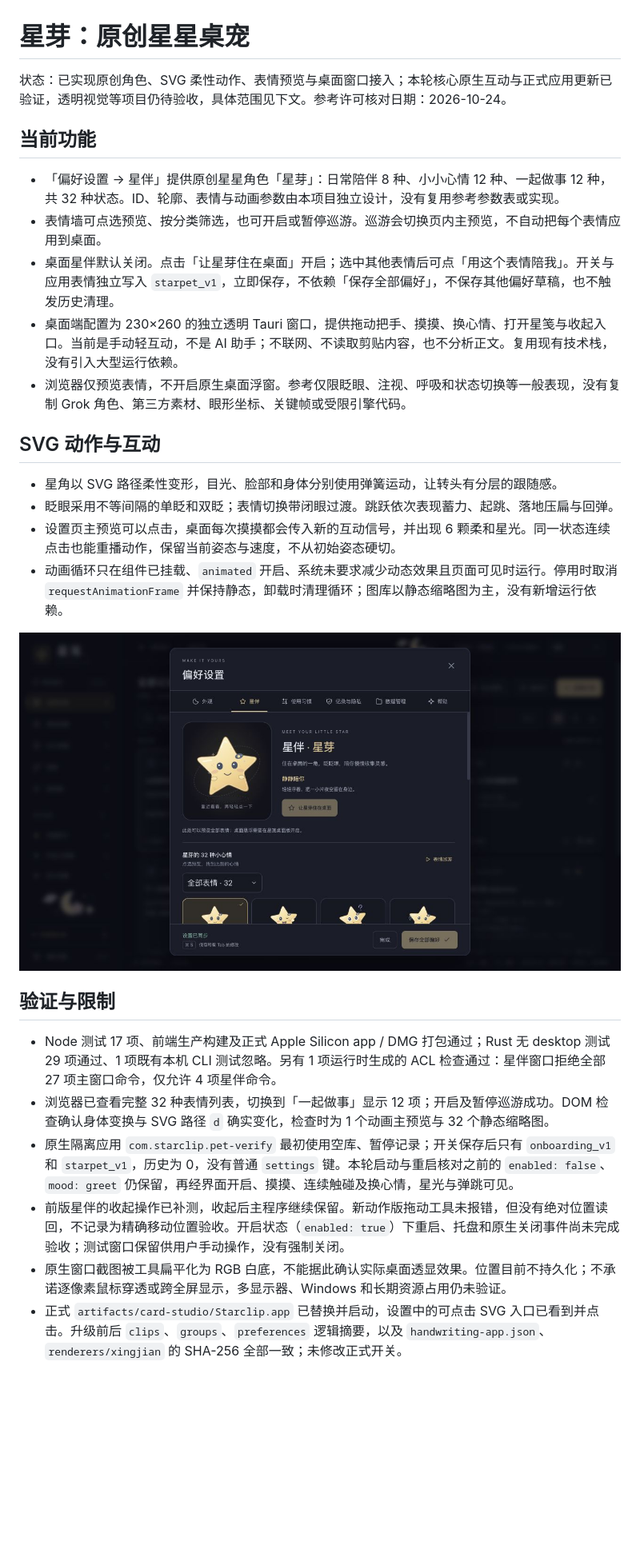
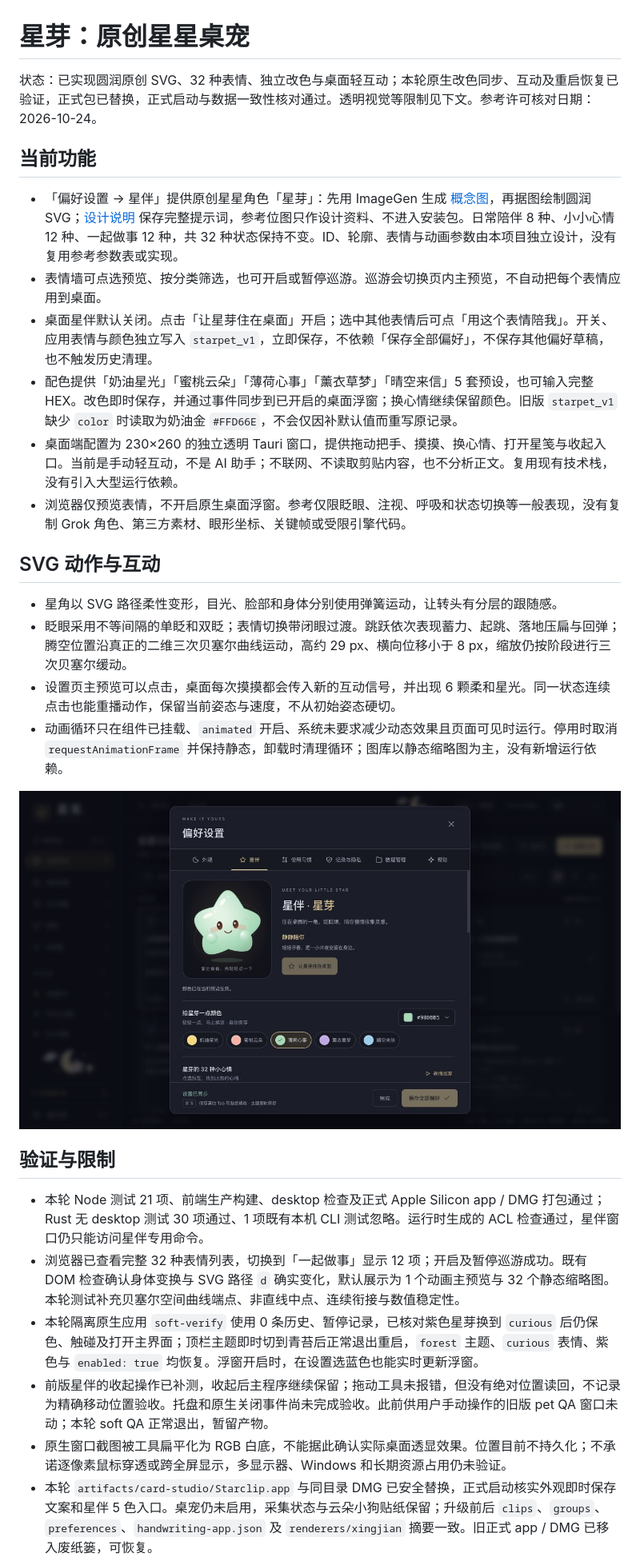
Before and after one commit to StarDreamTech/starbuddy, a Markdown page: docs/starpet.md, the part around one of its changes. Shown at 80% size. GitHub-like rendering; pictures changed too: docs/starpet-rounded.png (added); blank space fills up the shorter version.

```diff
--- a/docs/starpet.md
+++ b/docs/starpet.md
@@ -1,30 +1,31 @@
 # 星芽：原创星星桌宠
 
-状态：已实现原创角色、SVG 柔性动作、表情预览与桌面窗口接入；本轮核心原生互动与正式应用更新已验证，透明视觉等项目仍待验收，具体范围见下文。参考许可核对日期：2026-10-24。
+状态：已实现圆润原创 SVG、32 种表情、独立改色与桌面轻互动；本轮原生改色同步、互动及重启恢复已验证，正式包已替换，正式启动与数据一致性核对通过。透明视觉等限制见下文。参考许可核对日期：2026-10-24。
 
 ## 当前功能
 
-- 「偏好设置 → 星伴」提供原创星星角色「星芽」：日常陪伴 8 种、小小心情 12 种、一起做事 12 种，共 32 种状态。ID、轮廓、表情与动画参数由本项目独立设计，没有复用参考参数表或实现。
+- 「偏好设置 → 星伴」提供原创星星角色「星芽」：先用 ImageGen 生成 [概念图](starpet-concept.png)，再据图绘制圆润 SVG；[设计说明](starpet-design.md) 保存完整提示词，参考位图只作设计资料、不进入安装包。日常陪伴 8 种、小小心情 12 种、一起做事 12 种，共 32 种状态保持不变。ID、轮廓、表情与动画参数由本项目独立设计，没有复用参考参数表或实现。
 - 表情墙可点选预览、按分类筛选，也可开启或暂停巡游。巡游会切换页内主预览，不自动把每个表情应用到桌面。
-- 桌面星伴默认关闭。点击「让星芽住在桌面」开启；选中其他表情后可点「用这个表情陪我」。开关与应用表情独立写入 `starpet_v1`，立即保存，不依赖「保存全部偏好」，不保存其他偏好草稿，也不触发历史清理。
+- 桌面星伴默认关闭。点击「让星芽住在桌面」开启；选中其他表情后可点「用这个表情陪我」。开关、应用表情与颜色独立写入 `starpet_v1`，立即保存，不依赖「保存全部偏好」，不保存其他偏好草稿，也不触发历史清理。
+- 配色提供「奶油星光」「蜜桃云朵」「薄荷心事」「薰衣草梦」「晴空来信」5 套预设，也可输入完整 HEX。改色即时保存，并通过事件同步到已开启的桌面浮窗；换心情继续保留颜色。旧版 `starpet_v1` 缺少 `color` 时读取为奶油金 `#FFD66E`，不会仅因补默认值而重写原记录。
 - 桌面端配置为 230×260 的独立透明 Tauri 窗口，提供拖动把手、摸摸、换心情、打开星笺与收起入口。当前是手动轻互动，不是 AI 助手；不联网、不读取剪贴内容，也不分析正文。复用现有技术栈，没有引入大型运行依赖。
 - 浏览器仅预览表情，不开启原生桌面浮窗。参考仅限眨眼、注视、呼吸和状态切换等一般表现，没有复制 Grok 角色、第三方素材、眼形坐标、关键帧或受限引擎代码。
 
 ## SVG 动作与互动
 
 - 星角以 SVG 路径柔性变形，目光、脸部和身体分别使用弹簧运动，让转头有分层的跟随感。
-- 眨眼采用不等间隔的单眨和双眨；表情切换带闭眼过渡。跳跃依次表现蓄力、起跳、落地压扁与回弹。
+- 眨眼采用不等间隔的单眨和双眨；表情切换带闭眼过渡。跳跃依次表现蓄力、起跳、落地压扁与回弹；腾空位置沿真正的二维三次贝塞尔曲线运动，高约 29 px、横向位移小于 8 px，缩放仍按阶段进行三次贝塞尔缓动。
 - 设置页主预览可以点击，桌面每次摸摸都会传入新的互动信号，并出现 6 颗柔和星光。同一状态连续点击也能重播动作，保留当前姿态与速度，不从初始姿态硬切。
 - 动画循环只在组件已挂载、`animated` 开启、系统未要求减少动态效果且页面可见时运行。停用时取消 `requestAnimationFrame` 并保持静态，卸载时清理循环；图库以静态缩略图为主，没有新增运行依赖。
 
-![原创星芽的 SVG 动作瞬间，浏览器预览](starpet-motion.png)
+![圆润星芽、独立配色与原创表情的真实浏览器截图](starpet-rounded.png)
 
 ## 验证与限制
 
-- Node 测试 17 项、前端生产构建及正式 Apple Silicon app / DMG 打包通过；Rust 无 desktop 测试 29 项通过、1 项既有本机 CLI 测试忽略。另有 1 项运行时生成的 ACL 检查通过：星伴窗口拒绝全部 27 项主窗口命令，仅允许 4 项星伴命令。
-- 浏览器已查看完整 32 种表情列表，切换到「一起做事」显示 12 项；开启及暂停巡游成功。DOM 检查确认身体变换与 SVG 路径 `d` 确实变化，检查时为 1 个动画主预览与 32 个静态缩略图。
-- 原生隔离应用 `com.starclip.pet-verify` 最初使用空库、暂停记录；开关保存后只有 `onboarding_v1` 和 `starpet_v1`，历史为 0，没有普通 `settings` 键。本轮启动与重启核对之前的 `enabled: false`、`mood: greet` 仍保留，再经界面开启、摸摸、连续触碰及换心情，星光与弹跳可见。
-- 前版星伴的收起操作已补测，收起后主程序继续保留。新动作版拖动工具未报错，但没有绝对位置读回，不记录为精确移动位置验收。开启状态（`enabled: true`）下重启、托盘和原生关闭事件尚未完成验收；测试窗口保留供用户手动操作，没有强制关闭。
+- 本轮 Node 测试 21 项、前端生产构建、desktop 检查及正式 Apple Silicon app / DMG 打包通过；Rust 无 desktop 测试 30 项通过、1 项既有本机 CLI 测试忽略。运行时生成的 ACL 检查通过，星伴窗口仍只能访问星伴专用命令。
+- 浏览器已查看完整 32 种表情列表，切换到「一起做事」显示 12 项；开启及暂停巡游成功。既有 DOM 检查确认身体变换与 SVG 路径 `d` 确实变化，默认展示为 1 个动画主预览与 32 个静态缩略图。本轮测试补充贝塞尔空间曲线端点、非直线中点、连续衔接与数值稳定性。
+- 本轮隔离原生应用 `soft-verify` 使用 0 条历史、暂停记录，已核对紫色星芽换到 `curious` 后仍保色、触碰及打开主界面；顶栏主题即时切到青苔后正常退出重启，`forest` 主题、`curious` 表情、紫色与 `enabled: true` 均恢复。浮窗开启时，在设置选蓝色也能实时更新浮窗。
+- 前版星伴的收起操作已补测，收起后主程序继续保留；拖动工具未报错，但没有绝对位置读回，不记录为精确移动位置验收。托盘和原生关闭事件尚未完成验收。此前供用户手动操作的旧版 pet QA 窗口未动；本轮 soft QA 正常退出，暂留产物。
 - 原生窗口截图被工具扁平化为 RGB 白底，不能据此确认实际桌面透显效果。位置目前不持久化；不承诺逐像素鼠标穿透或跨全屏显示，多显示器、Windows 和长期资源占用仍未验证。
-- 正式 `artifacts/card-studio/Starclip.app` 已替换并启动，设置中的可点击 SVG 入口已看到并点击。升级前后 `clips`、`groups`、`preferences` 逻辑摘要，以及 `handwriting-app.json`、`renderers/xingjian` 的 SHA-256 全部一致；未修改正式开关。
+- 本轮 `artifacts/card-studio/Starclip.app` 与同目录 DMG 已安全替换，正式启动核实外观即时保存文案和星伴 5 色入口。桌宠仍未启用，采集状态与云朵小狗贴纸保留；升级前后 `clips`、`groups`、`preferences`、`handwriting-app.json` 及 `renderers/xingjian` 摘要一致。旧正式 app / DMG 已移入废纸篓，可恢复。
 
```
Also changed, not shown: other parts of docs/starpet.md (+2 -2 lines), docs/starpet-design.md (added, +17 -0 lines), docs/starpet-rounded-native.png (added), 8 other files.
